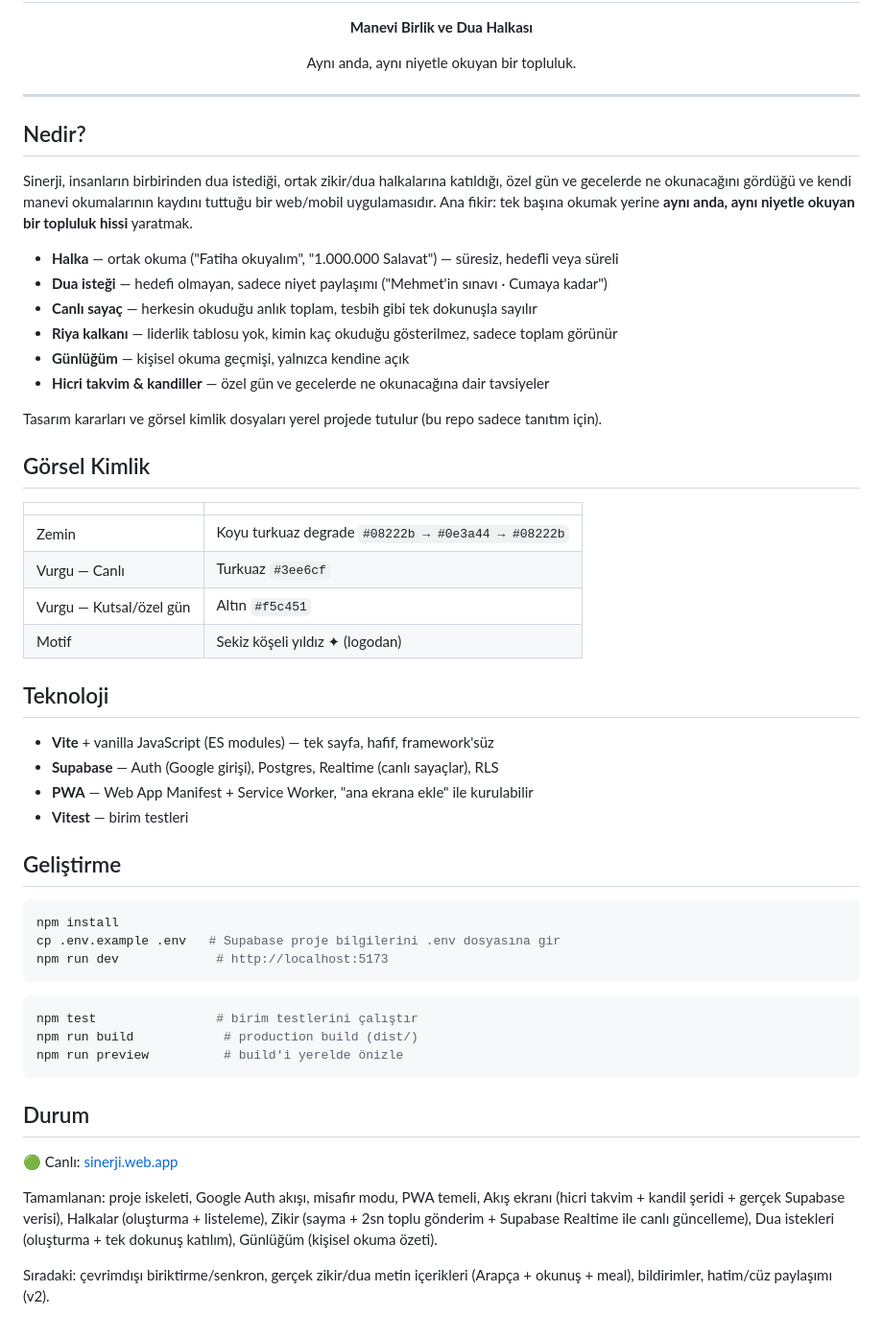
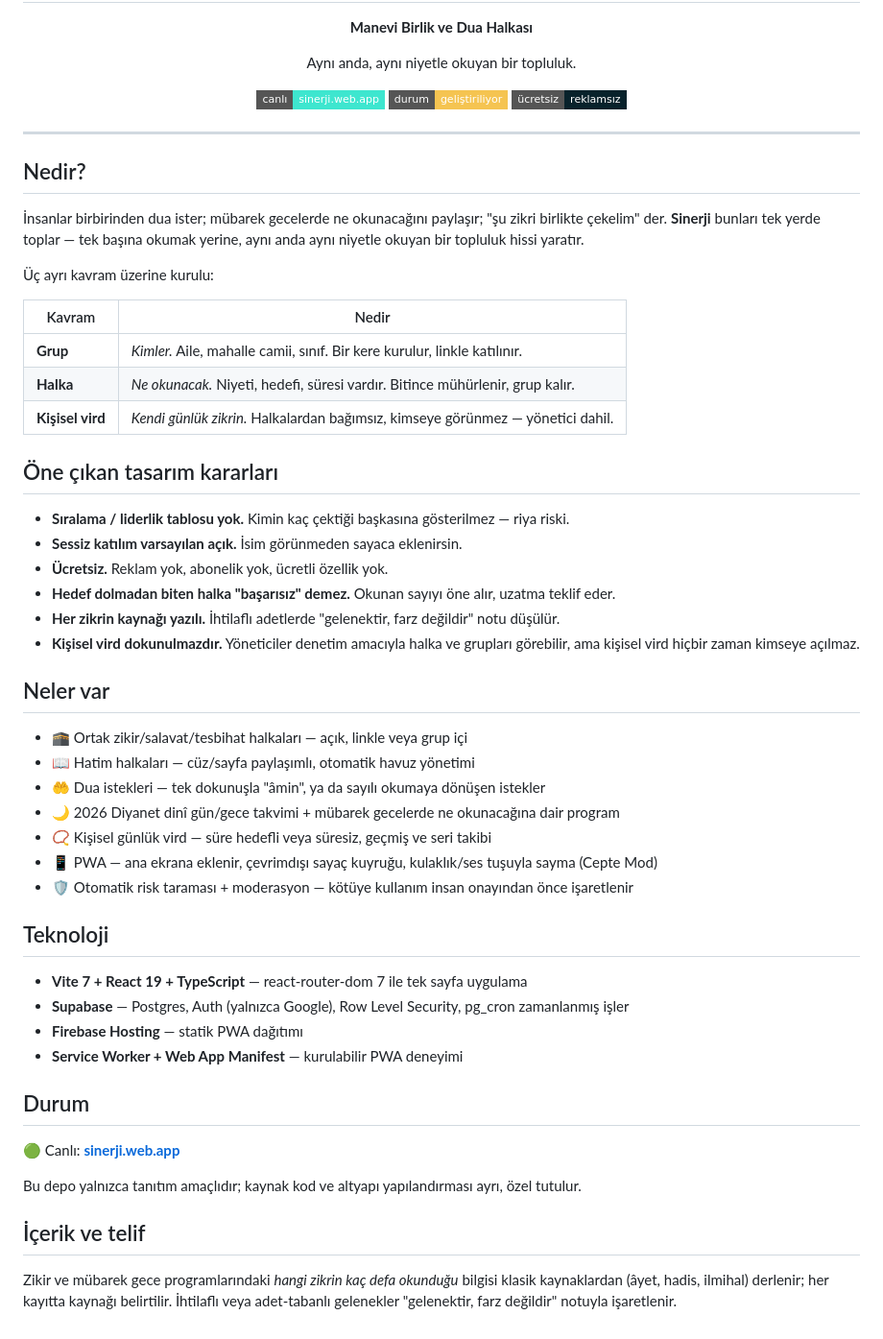
Before and after one commit to kamilsaim/sinerji, a Markdown page: README.md, the part around one of its changes. Shown at 96% size. Drawn GitHub-style; badges without logos.

Commit message:
docs: README'yi güncel uygulamaya göre yenile, logo ekle

````diff
--- a/README.md
+++ b/README.md
@@ -6,62 +6,63 @@
 <p align="center"><b>Manevi Birlik ve Dua Halkası</b></p>
 <p align="center">Aynı anda, aynı niyetle okuyan bir topluluk.</p>
 
+<p align="center">
+  <a href="https://sinerji.web.app"><img alt="Canlı" src="https://img.shields.io/badge/canlı-sinerji.web.app-3ee6cf?style=flat-square"></a>
+  <img alt="Durum" src="https://img.shields.io/badge/durum-geliştiriliyor-f5c451?style=flat-square">
+  <img alt="Ücretsiz" src="https://img.shields.io/badge/ücretsiz-reklamsız-08222b?style=flat-square">
+</p>
+
 ---
 
 ## Nedir?
 
-Sinerji, insanların birbirinden dua istediği, ortak zikir/dua halkalarına katıldığı, özel gün ve
-gecelerde ne okunacağını gördüğü ve kendi manevi okumalarının kaydını tuttuğu bir web/mobil
-uygulamasıdır. Ana fikir: tek başına okumak yerine **aynı anda, aynı niyetle okuyan bir topluluk
-hissi** yaratmak.
+İnsanlar birbirinden dua ister; mübarek gecelerde ne okunacağını paylaşır; "şu zikri birlikte
+çekelim" der. **Sinerji** bunları tek yerde toplar — tek başına okumak yerine, aynı anda aynı
+niyetle okuyan bir topluluk hissi yaratır.
 
-- **Halka** — ortak okuma ("Fatiha okuyalım", "1.000.000 Salavat") — süresiz, hedefli veya süreli
-- **Dua isteği** — hedefi olmayan, sadece niyet paylaşımı ("Mehmet'in sınavı · Cumaya kadar")
-- **Canlı sayaç** — herkesin okuduğu anlık toplam, tesbih gibi tek dokunuşla sayılır
-- **Riya kalkanı** — liderlik tablosu yok, kimin kaç okuduğu gösterilmez, sadece toplam görünür
-- **Günlüğüm** — kişisel okuma geçmişi, yalnızca kendine açık
-- **Hicri takvim & kandiller** — özel gün ve gecelerde ne okunacağına dair tavsiyeler
+Üç ayrı kavram üzerine kurulu:
 
-Tasarım kararları ve görsel kimlik dosyaları yerel projede tutulur (bu repo sadece tanıtım için).
+| Kavram | Nedir |
+|---|---|
+| **Grup** | *Kimler.* Aile, mahalle camii, sınıf. Bir kere kurulur, linkle katılınır. |
+| **Halka** | *Ne okunacak.* Niyeti, hedefi, süresi vardır. Bitince mühürlenir, grup kalır. |
+| **Kişisel vird** | *Kendi günlük zikrin.* Halkalardan bağımsız, kimseye görünmez — yönetici dahil. |
 
-## Görsel Kimlik
+## Öne çıkan tasarım kararları
 
-| | |
-|---|---|
-| Zemin | Koyu turkuaz degrade `#08222b → #0e3a44 → #08222b` |
-| Vurgu — Canlı | Turkuaz `#3ee6cf` |
-| Vurgu — Kutsal/özel gün | Altın `#f5c451` |
-| Motif | Sekiz köşeli yıldız ✦ (logodan) |
+- **Sıralama / liderlik tablosu yok.** Kimin kaç çektiği başkasına gösterilmez — riya riski.
+- **Sessiz katılım varsayılan açık.** İsim görünmeden sayaca eklenirsin.
+- **Ücretsiz.** Reklam yok, abonelik yok, ücretli özellik yok.
+- **Hedef dolmadan biten halka "başarısız" demez.** Okunan sayıyı öne alır, uzatma teklif eder.
+- **Her zikrin kaynağı yazılı.** İhtilaflı adetlerde "gelenektir, farz değildir" notu düşülür.
+- **Kişisel vird dokunulmazdır.** Yöneticiler denetim amacıyla halka ve grupları görebilir,
+  ama kişisel vird hiçbir zaman kimseye açılmaz.
+
+## Neler var
+
+- 🕋 Ortak zikir/salavat/tesbihat halkaları — açık, linkle veya grup içi
+- 📖 Hatim halkaları — cüz/sayfa paylaşımlı, otomatik havuz yönetimi
+- 🤲 Dua istekleri — tek dokunuşla "âmin", ya da sayılı okumaya dönüşen istekler
+- 🌙 2026 Diyanet dinî gün/gece takvimi + mübarek gecelerde ne okunacağına dair program
+- 📿 Kişisel günlük vird — süre hedefli veya süresiz, geçmiş ve seri takibi
+- 📱 PWA — ana ekrana eklenir, çevrimdışı sayaç kuyruğu, kulaklık/ses tuşuyla sayma (Cepte Mod)
+- 🛡️ Otomatik risk taraması + moderasyon — kötüye kullanım insan onayından önce işaretlenir
 
 ## Teknoloji
 
-- **Vite** + vanilla JavaScript (ES modules) — tek sayfa, hafif, framework'süz
-- **Supabase** — Auth (Google girişi), Postgres, Realtime (canlı sayaçlar), RLS
-- **PWA** — Web App Manifest + Service Worker, "ana ekrana ekle" ile kurulabilir
-- **Vitest** — birim testleri
-
-## Geliştirme
-
-```bash
-npm install
-cp .env.example .env   # Supabase proje bilgilerini .env dosyasına gir
-npm run dev             # http://localhost:5173
-```
-
-```bash
-npm test                # birim testlerini çalıştır
-npm run build            # production build (dist/)
-npm run preview          # build'i yerelde önizle
-```
+- **Vite 7 + React 19 + TypeScript** — react-router-dom 7 ile tek sayfa uygulama
+- **Supabase** — Postgres, Auth (yalnızca Google), Row Level Security, pg_cron zamanlanmış işler
+- **Firebase Hosting** — statik PWA dağıtımı
+- **Service Worker + Web App Manifest** — kurulabilir PWA deneyimi
 
 ## Durum
 
-🟢 Canlı: [sinerji.web.app](https://sinerji.web.app)
+🟢 Canlı: **[sinerji.web.app](https://sinerji.web.app)**
 
-Tamamlanan: proje iskeleti, Google Auth akışı, misafir modu, PWA temeli, Akış ekranı (hicri takvim +
-kandil şeridi + gerçek Supabase verisi), Halkalar (oluşturma + listeleme), Zikir (sayma + 2sn toplu
-gönderim + Supabase Realtime ile canlı güncelleme), Dua istekleri (oluşturma + tek dokunuş katılım),
-Günlüğüm (kişisel okuma özeti).
+Bu depo yalnızca tanıtım amaçlıdır; kaynak kod ve altyapı yapılandırması ayrı, özel tutulur.
 
-Sıradaki: çevrimdışı biriktirme/senkron, gerçek zikir/dua metin içerikleri (Arapça + okunuş + meal),
-bildirimler, hatim/cüz paylaşımı (v2).
+## İçerik ve telif
+
+Zikir ve mübarek gece programlarındaki *hangi zikrin kaç defa okunduğu* bilgisi klasik
+kaynaklardan (âyet, hadis, ilmihal) derlenir; her kayıtta kaynağı belirtilir. İhtilaflı veya
+adet-tabanlı gelenekler "gelenektir, farz değildir" notuyla işaretlenir.
````
Also changed, not shown: other parts of README.md (+1 -1 lines), logo.png (added).
